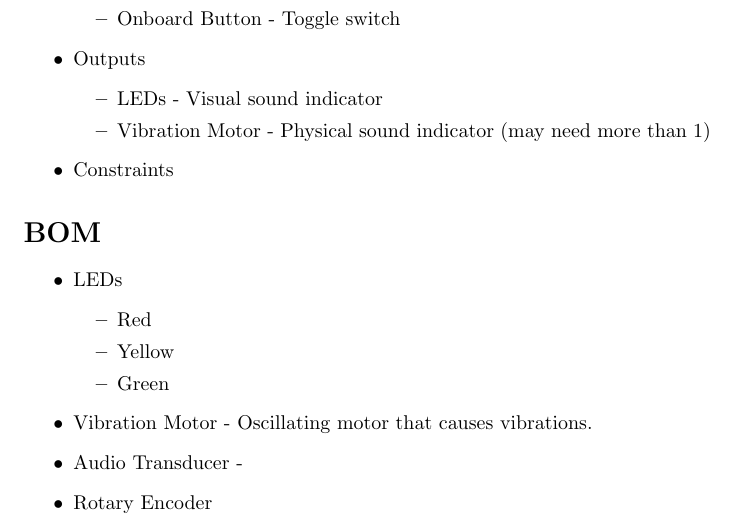
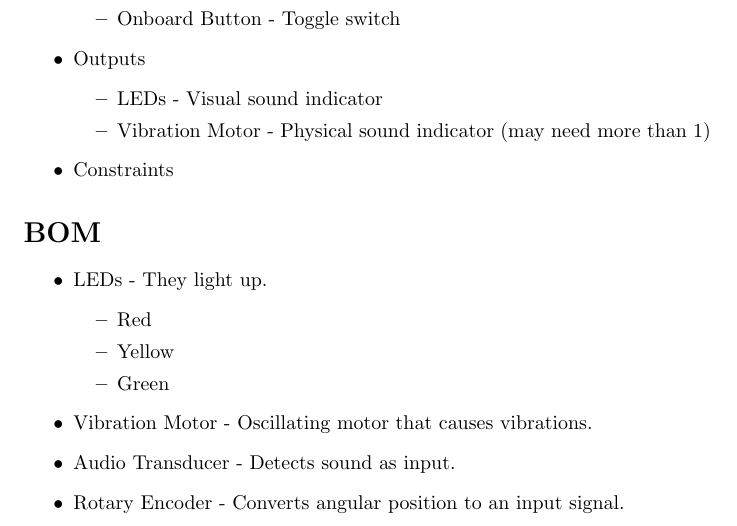
Before and after one commit to CSE321-Fall2021/cse321-portfolio-jesseboth, a LaTeX document (Project 3/Latex/planning.tex): part of page 2 of 2, cut so that both start at the same text. Compiled offline with pdfLaTeX.

Commit message:
Done-ish

```diff
--- a/Project 3/Latex/planning.tex
+++ b/Project 3/Latex/planning.tex
@@ -112,15 +112,15 @@ when noise is sensed around them.
 
 \section{BOM}
 \begin{itemize}
-    \item LEDs
+    \item LEDs - They light up.
     \begin{itemize}
         \item Red
         \item Yellow
         \item Green
     \end{itemize}
     \item Vibration Motor - Oscillating motor that causes vibrations.
-    \item Audio Transducer -
-    \item Rotary Encoder
+    \item Audio Transducer - Detects sound as input.
+    \item Rotary Encoder - Converts angular position to an input signal.
   \end{itemize}
 
 \end{document}
```
Also changed, not shown: Project 3/planning.pdf, 1 other file.
